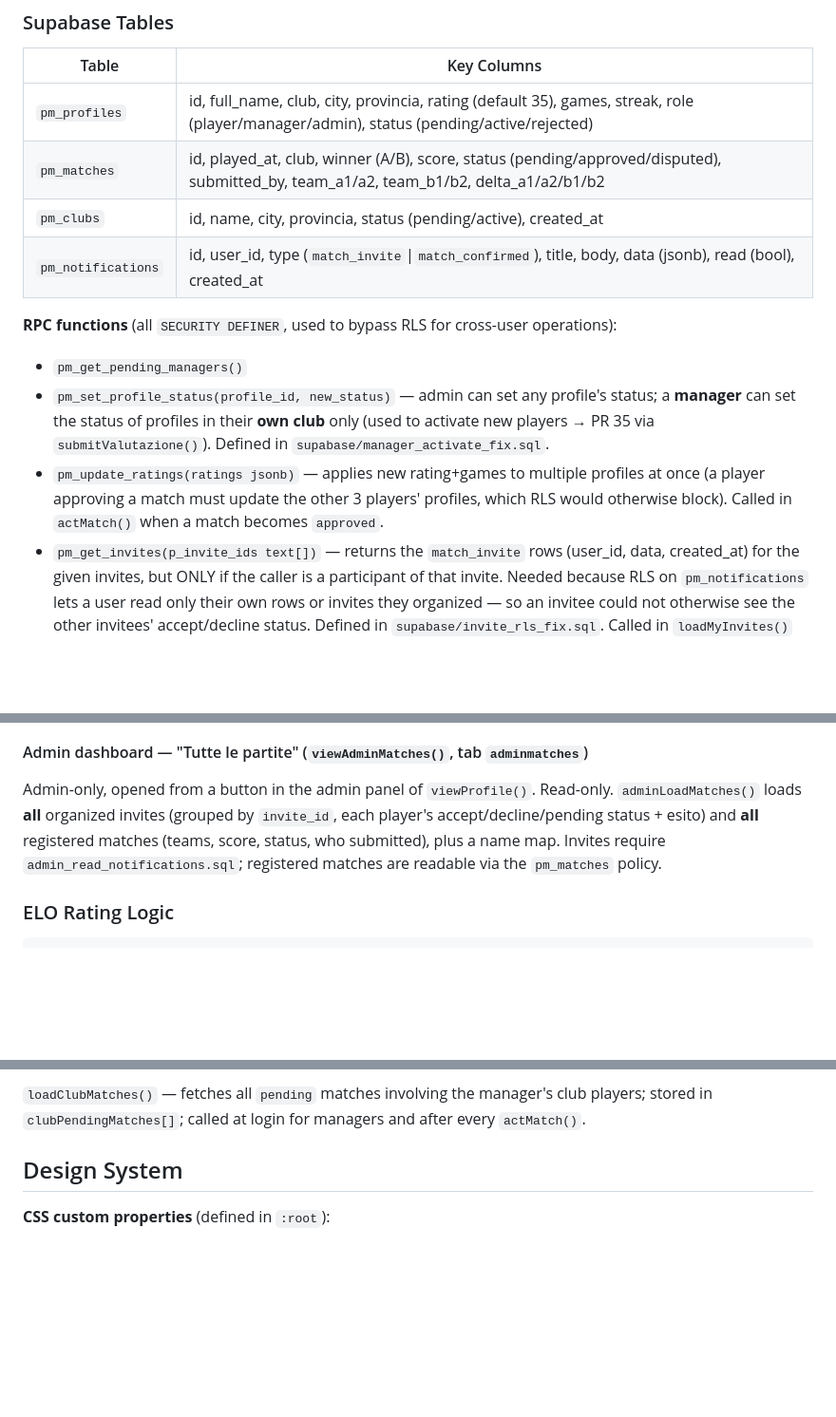
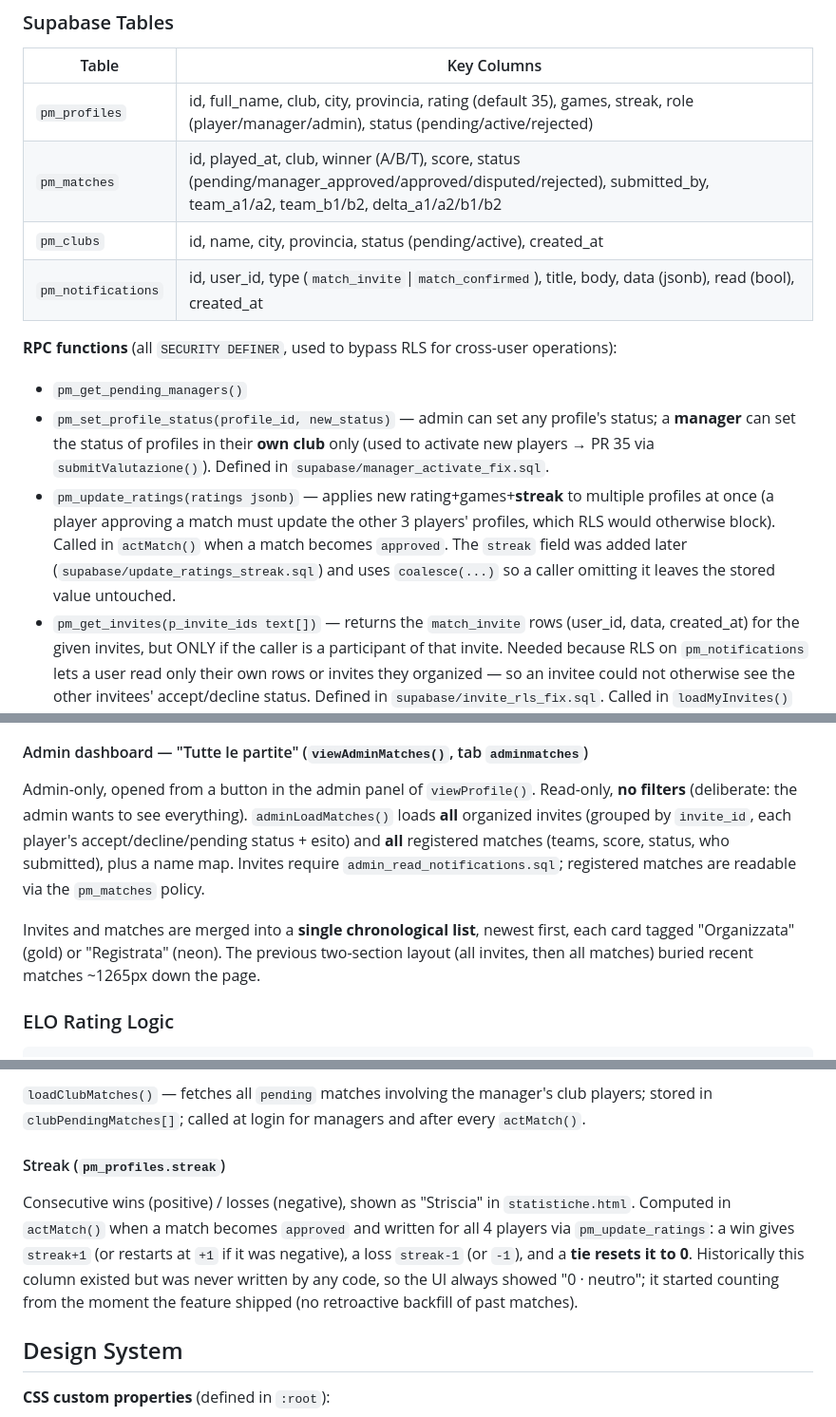
Before and after one commit to marantwin/PadelMeeting, a Markdown page: CLAUDE.md, 3 parts joined by grey strips. Shown at 95% size. GitHub-like rendering; blank space fills up the shorter version.

Commit message:
Docs: aggiorna CLAUDE.md (streak, anti-doppia registrazione, plancia cronologica, sw v78)
- pm_update_ratings ora scrive anche streak (update_ratings_streak.sql)
- nuova sezione Streak: come viene calcolata in actMatch, tie azzera,
  nessun backfill storico
- inviti: controllo anti-doppia-registrazione (causa reale di 4 duplicati)
- plancia admin: lista unica cronologica con tag Organizzata/Registrata
- pm_matches: winner A/B/T e stati completi nella tabella
- sw v75 -> v78

Co-Authored-By: Claude Opus 5 (1M context) <noreply@anthropic.com>

```diff
--- a/CLAUDE.md
+++ b/CLAUDE.md
@@ -53,14 +53,14 @@ let adminAllMatches = []; // All registered matches — admin dashboard
 | Table | Key Columns |
 |---|---|
 | `pm_profiles` | id, full_name, club, city, provincia, rating (default 35), games, streak, role (player/manager/admin), status (pending/active/rejected) |
-| `pm_matches` | id, played_at, club, winner (A/B), score, status (pending/approved/disputed), submitted_by, team_a1/a2, team_b1/b2, delta_a1/a2/b1/b2 |
+| `pm_matches` | id, played_at, club, winner (A/B/T), score, status (pending/manager_approved/approved/disputed/rejected), submitted_by, team_a1/a2, team_b1/b2, delta_a1/a2/b1/b2 |
 | `pm_clubs` | id, name, city, provincia, status (pending/active), created_at |
 | `pm_notifications` | id, user_id, type (`match_invite`\|`match_confirmed`), title, body, data (jsonb), read (bool), created_at |
 
 **RPC functions** (all `SECURITY DEFINER`, used to bypass RLS for cross-user operations):
 - `pm_get_pending_managers()`
 - `pm_set_profile_status(profile_id, new_status)` — admin can set any profile's status; a **manager** can set the status of profiles in their **own club** only (used to activate new players → PR 35 via `submitValutazione()`). Defined in `supabase/manager_activate_fix.sql`.
-- `pm_update_ratings(ratings jsonb)` — applies new rating+games to multiple profiles at once (a player approving a match must update the other 3 players' profiles, which RLS would otherwise block). Called in `actMatch()` when a match becomes `approved`.
+- `pm_update_ratings(ratings jsonb)` — applies new rating+games+**streak** to multiple profiles at once (a player approving a match must update the other 3 players' profiles, which RLS would otherwise block). Called in `actMatch()` when a match becomes `approved`. The `streak` field was added later (`supabase/update_ratings_streak.sql`) and uses `coalesce(...)` so a caller omitting it leaves the stored value untouched.
 - `pm_get_invites(p_invite_ids text[])` — returns the `match_invite` rows (user_id, data, created_at) for the given invites, but ONLY if the caller is a participant of that invite. Needed because RLS on `pm_notifications` lets a user read only their own rows or invites they organized — so an invitee could not otherwise see the other invitees' accept/decline status. Defined in `supabase/invite_rls_fix.sql`. Called in `loadMyInvites()` and `checkAllAccepted()`.
 
 **RLS policies / SQL files** (`supabase/*.sql`, run in the Supabase SQL editor):
@@ -104,7 +105,9 @@ Each registered match shows an explanatory status box visible to all players (so
 Each match card also carries per-user actions: **Rimuovi dalla lista** (hides the match from your own view only, `localStorage` key `pm_hidden_matches`, no DB write) and **Annulla partita** (only for the submitter `m.mover`, and only while not yet `approved`/`rejected`; `cancelMatch()` → `actMatch(id,'rejected')` with confirm — annuls it for everyone without needing "Contesta"/the manager). Useful for unfinished or mistakenly-registered matches.
 
 #### Admin dashboard — "Tutte le partite" (`viewAdminMatches()`, tab `adminmatches`)
-Admin-only, opened from a button in the admin panel of `viewProfile()`. Read-only. `adminLoadMatches()` loads **all** organized invites (grouped by `invite_id`, each player's accept/decline/pending status + esito) and **all** registered matches (teams, score, status, who submitted), plus a name map. Invites require `admin_read_notifications.sql`; registered matches are readable via the `pm_matches` policy.
+Admin-only, opened from a button in the admin panel of `viewProfile()`. Read-only, **no filters** (deliberate: the admin wants to see everything). `adminLoadMatches()` loads **all** organized invites (grouped by `invite_id`, each player's accept/decline/pending status + esito) and **all** registered matches (teams, score, status, who submitted), plus a name map. Invites require `admin_read_notifications.sql`; registered matches are readable via the `pm_matches` policy.
+
+Invites and matches are merged into a **single chronological list**, newest first, each card tagged "Organizzata" (gold) or "Registrata" (neon). The previous two-section layout (all invites, then all matches) buried recent matches ~1265px down the page.
 
 ### ELO Rating Logic
 
@@ -134,6 +137,9 @@ computeMatch(team1ids, team2ids, format, winnerTeam)
 Manager can also reject at step 2 → `rejected`. The submitter can annul a not-yet-approved match themselves (**Annulla partita**, see above).
 
 `loadClubMatches()` — fetches all `pending` matches involving the manager's club players; stored in `clubPendingMatches[]`; called at login for managers and after every `actMatch()`.
+
+#### Streak (`pm_profiles.streak`)
+Consecutive wins (positive) / losses (negative), shown as "Striscia" in `statistiche.html`. Computed in `actMatch()` when a match becomes `approved` and written for all 4 players via `pm_update_ratings`: a win gives `streak+1` (or restarts at `+1` if it was negative), a loss `streak-1` (or `-1`), and a **tie resets it to 0**. Historically this column existed but was never written by any code, so the UI always showed "0 · neutro"; it started counting from the moment the feature shipped (no retroactive backfill of past matches).
 
 ## Design System
 
```
Also changed, not shown: other parts of CLAUDE.md (+2 -1 lines).
